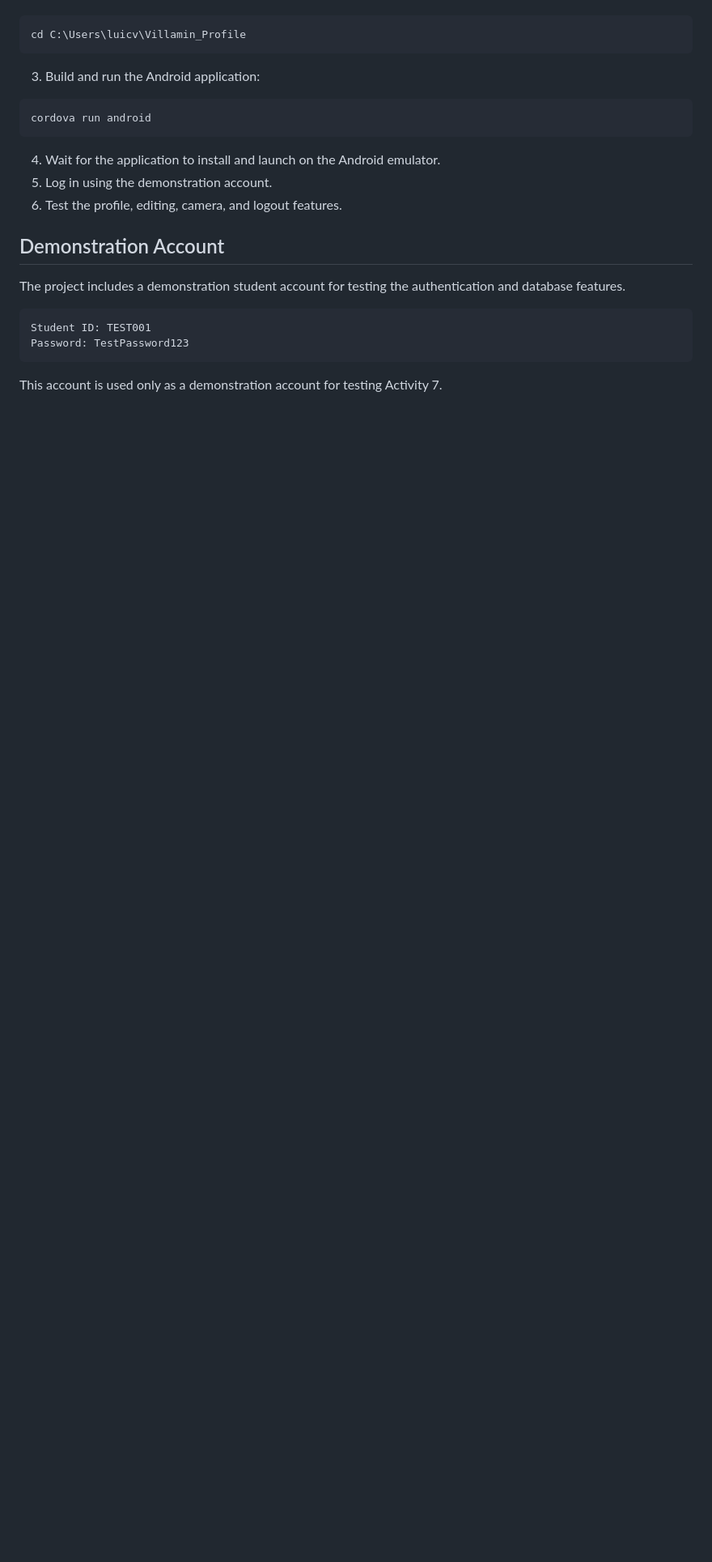
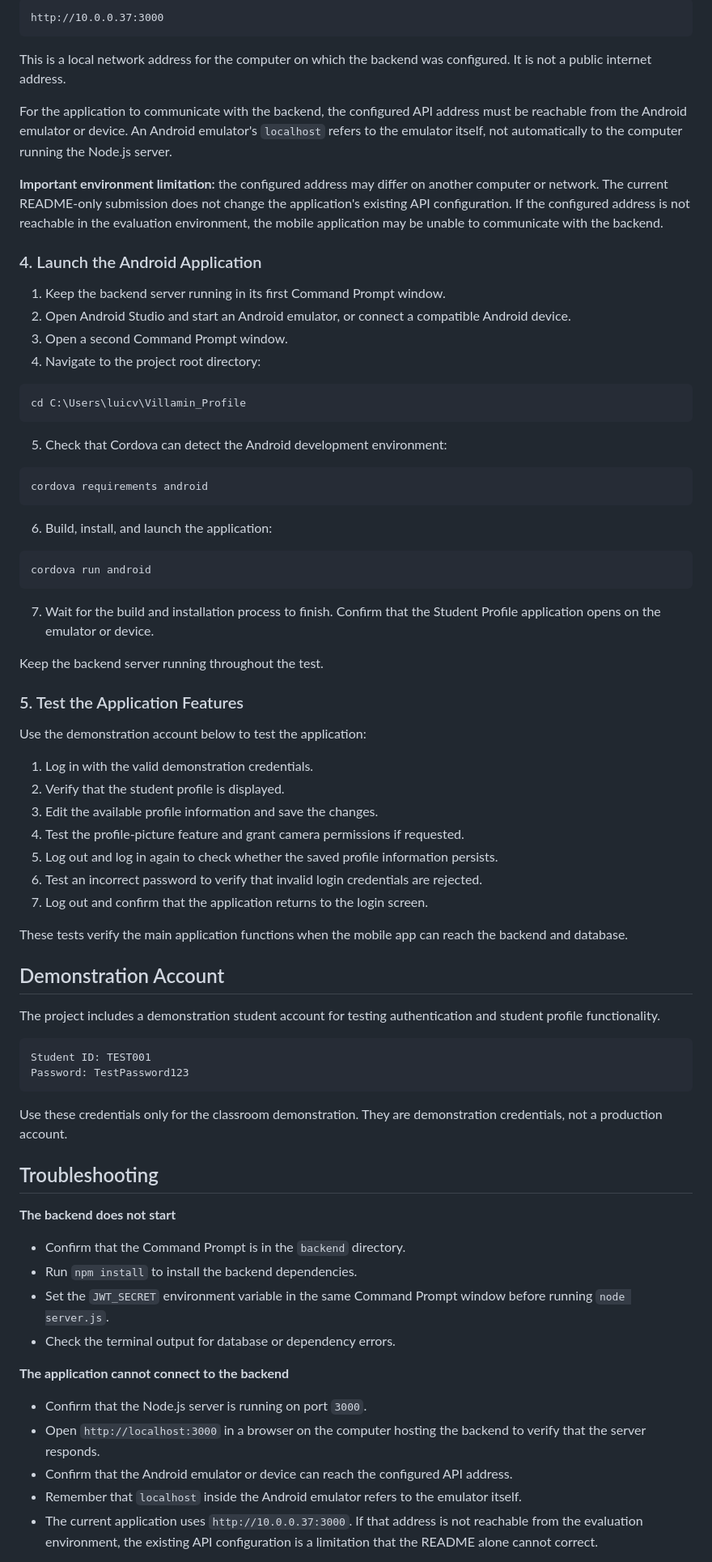
Before and after one commit to LuicVillamin/Villamin_StudentProfile, a Markdown page: README.md, the part around one of its changes. Shown at 81% size. GitHub-like rendering; blank space fills up the shorter version.

Commit message:
Improve Activity 7 README documentation

````diff
--- a/README.md
+++ b/README.md
@@ -1069,25 +1103,80 @@ Keep this Command Prompt window running while testing the application.
 
 ```text
+http://10.0.0.37:3000
+```
+
+This is a local network address for the computer on which the backend was configured. It is not a public internet address.
+
+For the application to communicate with the backend, the configured API address must be reachable from the Android emulator or device. An Android emulator's `localhost` refers to the emulator itself, not automatically to the computer running the Node.js server.
+
+**Important environment limitation:** the configured address may differ on another computer or network. The current README-only submission does not change the application's existing API configuration. If the configured address is not reachable in the evaluation environment, the mobile application may be unable to communicate with the backend.
+
+### 4. Launch the Android Application
+
+1. Keep the backend server running in its first Command Prompt window.
+2. Open Android Studio and start an Android emulator, or connect a compatible Android device.
+3. Open a second Command Prompt window.
+4. Navigate to the project root directory:
+
+```cmd
 cd C:\Users\luicv\Villamin_Profile
 ```
 
-3. Build and run the Android application:
+5. Check that Cordova can detect the Android development environment:
 
-```text
+```cmd
+cordova requirements android
+```
+
+6. Build, install, and launch the application:
+
+```cmd
 cordova run android
 ```
 
-4. Wait for the application to install and launch on the Android emulator.
-5. Log in using the demonstration account.
-6. Test the profile, editing, camera, and logout features.
+7. Wait for the build and installation process to finish. Confirm that the Student Profile application opens on the emulator or device.
+
+Keep the backend server running throughout the test.
+
+### 5. Test the Application Features
+
+Use the demonstration account below to test the application:
+
+1. Log in with the valid demonstration credentials.
+2. Verify that the student profile is displayed.
+3. Edit the available profile information and save the changes.
+4. Test the profile-picture feature and grant camera permissions if requested.
+5. Log out and log in again to check whether the saved profile information persists.
+6. Test an incorrect password to verify that invalid login credentials are rejected.
+7. Log out and confirm that the application returns to the login screen.
+
+These tests verify the main application functions when the mobile app can reach the backend and database.
 
 ## Demonstration Account
 
-The project includes a demonstration student account for testing the authentication and database features.
+The project includes a demonstration student account for testing authentication and student profile functionality.
 
 ```text
 Student ID: TEST001
 Password: TestPassword123
 ```
 
-This account is used only as a demonstration account for testing Activity 7.
+Use these credentials only for the classroom demonstration. They are demonstration credentials, not a production account.
+
+## Troubleshooting
+
+**The backend does not start**
+
+- Confirm that the Command Prompt is in the `backend` directory.
+- Run `npm install` to install the backend dependencies.
+- Set the `JWT_SECRET` environment variable in the same Command Prompt window before running `node server.js`.
+- Check the terminal output for database or dependency errors.
+
+**The application cannot connect to the backend**
+
+- Confirm that the Node.js server is running on port `3000`.
+- Open `http://localhost:3000` in a browser on the computer hosting the backend to verify that the server responds.
+- Confirm that the Android emulator or device can reach the configured API address.
+- Remember that `localhost` inside the Android emulator refers to the emulator itself.
+- The current application uses `http://10.0.0.37:3000`. If that address is not reachable from the evaluation environment, the existing API configuration is a limitation that the README alone cannot correct.
+
````
Also changed, not shown: other parts of README.md (+52 -13 lines).
